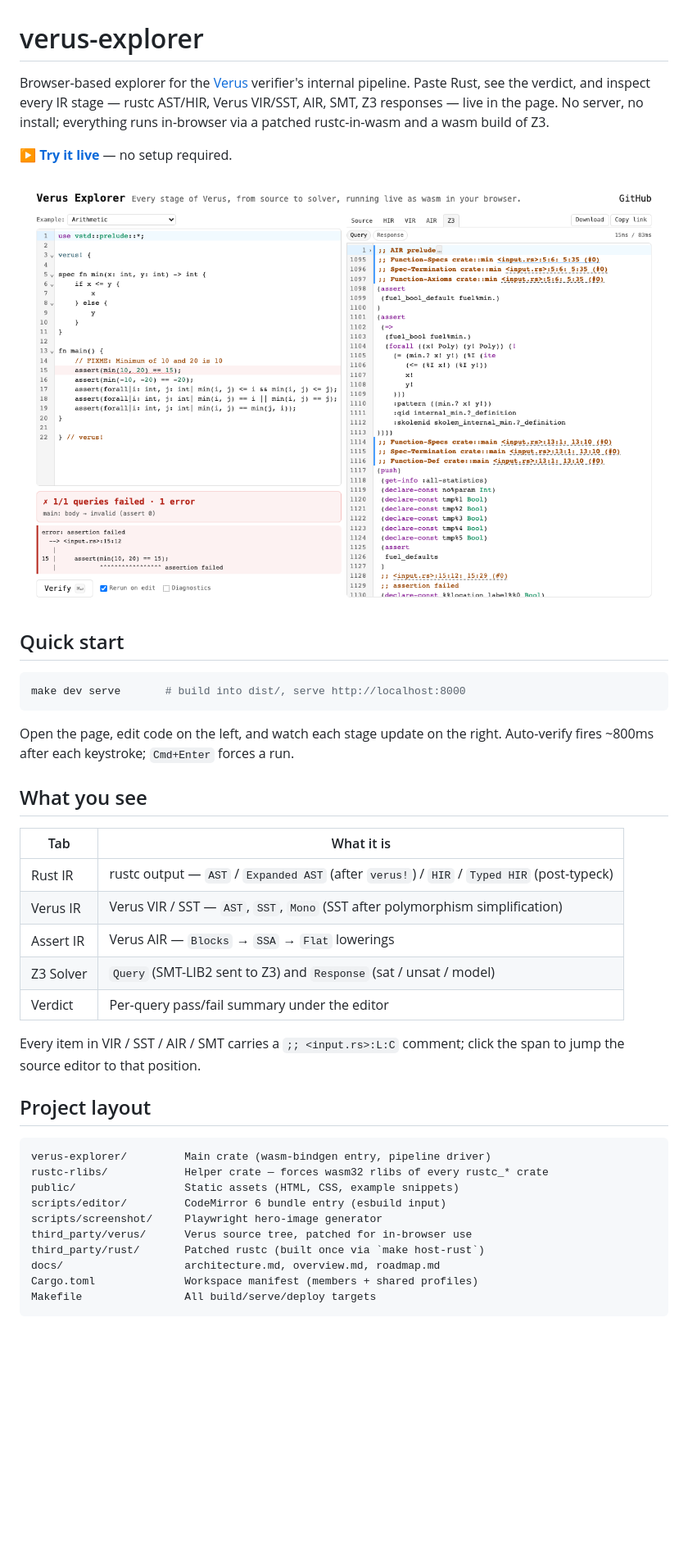
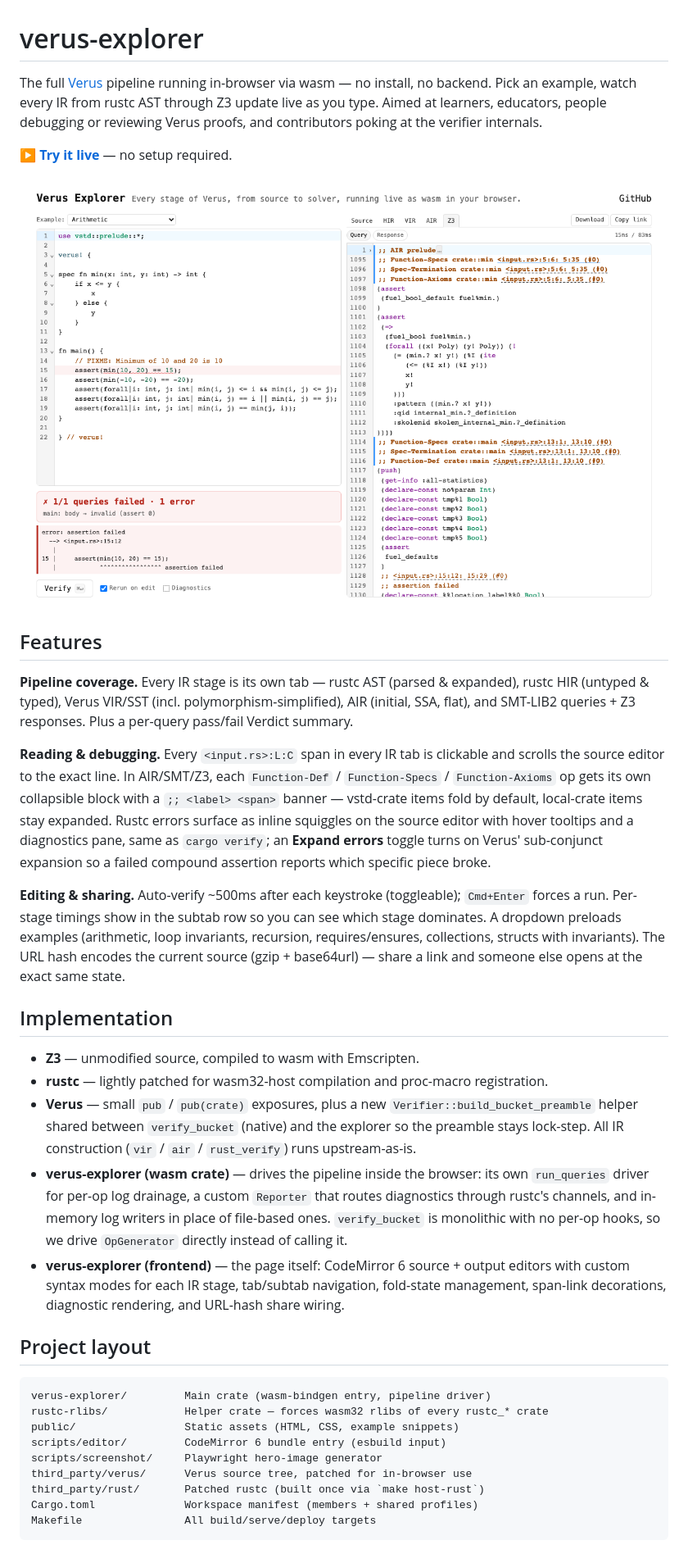
Before and after one commit to ShawnZhong/verus-explorer, a Markdown page: README.md, the part around the change printed below. Shown: that part at 82% size. Drawn GitHub-style; blank space fills up the shorter version.

````diff
--- a/README.md
+++ b/README.md
@@ -1,35 +1,31 @@
 # verus-explorer
 
-Browser-based explorer for the [Verus](https://verus-lang.github.io/verus/) verifier's internal pipeline. Paste Rust, see the verdict, and inspect every IR stage — rustc AST/HIR, Verus VIR/SST, AIR, SMT, Z3 responses — live in the page. No server, no install; everything runs in-browser via a patched rustc-in-wasm and a wasm build of Z3.
+The full [Verus](https://verus-lang.github.io/verus/) pipeline running in-browser via wasm — no install, no backend. Pick an example, watch every IR from rustc AST through Z3 update live as you type. Aimed at learners, educators, people debugging or reviewing Verus proofs, and contributors poking at the verifier internals.
 
 **[▶ Try it live](https://shawnzhong.github.io/verus-explorer/)** — no setup required.
 
 <a href="https://shawnzhong.github.io/verus-explorer/">
   <picture>
-    <source media="(prefers-color-scheme: dark)" srcset="docs/screenshot-dark.png">
-    <img src="docs/screenshot-light.png" alt="verus-explorer screenshot — click to try live">
+    <source media="(prefers-color-scheme: dark)" srcset="public/screenshot-dark.png">
+    <img src="public/screenshot-light.png" alt="verus-explorer screenshot — click to try live">
   </picture>
 </a>
 
-## Quick start
+## Features
 
-```sh
-make dev serve       # build into dist/, serve http://localhost:8000
-```
+**Pipeline coverage.** Every IR stage is its own tab — rustc AST (parsed & expanded), rustc HIR (untyped & typed), Verus VIR/SST (incl. polymorphism-simplified), AIR (initial, SSA, flat), and SMT-LIB2 queries + Z3 responses. Plus a per-query pass/fail Verdict summary.
 
-Open the page, edit code on the left, and watch each stage update on the right. Auto-verify fires ~800ms after each keystroke; `Cmd+Enter` forces a run.
+**Reading & debugging.** Every `<input.rs>:L:C` span in every IR tab is clickable and scrolls the source editor to the exact line. In AIR/SMT/Z3, each `Function-Def` / `Function-Specs` / `Function-Axioms` op gets its own collapsible block with a `;; <label> <span>` banner — vstd-crate items fold by default, local-crate items stay expanded. Rustc errors surface as inline squiggles on the source editor with hover tooltips and a diagnostics pane, same as `cargo verify`; an **Expand errors** toggle turns on Verus' sub-conjunct expansion so a failed compound assertion reports which specific piece broke.
 
-## What you see
+**Editing & sharing.** Auto-verify ~500ms after each keystroke (toggleable); `Cmd+Enter` forces a run. Per-stage timings show in the subtab row so you can see which stage dominates. A dropdown preloads examples (arithmetic, loop invariants, recursion, requires/ensures, collections, structs with invariants). The URL hash encodes the current source (gzip + base64url) — share a link and someone else opens at the exact same state.
 
-| Tab           | What it is                                                                              |
-|---------------|-----------------------------------------------------------------------------------------|
-| Rust IR       | rustc output — `AST` / `Expanded AST` (after `verus!`) / `HIR` / `Typed HIR` (post-typeck) |
-| Verus IR      | Verus VIR / SST — `AST`, `SST`, `Mono` (SST after polymorphism simplification)          |
-| Assert IR     | Verus AIR — `Blocks` → `SSA` → `Flat` lowerings                                         |
-| Z3 Solver     | `Query` (SMT-LIB2 sent to Z3) and `Response` (sat / unsat / model)                      |
-| Verdict       | Per-query pass/fail summary under the editor                                            |
+## Implementation
 
-Every item in VIR / SST / AIR / SMT carries a `;; <input.rs>:L:C` comment; click the span to jump the source editor to that position.
+- **Z3** — unmodified source, compiled to wasm with Emscripten.
+- **rustc** — lightly patched for wasm32-host compilation and proc-macro registration.
+- **Verus** — small `pub` / `pub(crate)` exposures, plus a new `Verifier::build_bucket_preamble` helper shared between `verify_bucket` (native) and the explorer so the preamble stays lock-step. All IR construction (`vir` / `air` / `rust_verify`) runs upstream-as-is.
+- **verus-explorer (wasm crate)** — drives the pipeline inside the browser: its own `run_queries` driver for per-op log drainage, a custom `Reporter` that routes diagnostics through rustc's channels, and in-memory log writers in place of file-based ones. `verify_bucket` is monolithic with no per-op hooks, so we drive `OpGenerator` directly instead of calling it.
+- **verus-explorer (frontend)** — the page itself: CodeMirror 6 source + output editors with custom syntax modes for each IR stage, tab/subtab navigation, fold-state management, span-link decorations, diagnostic rendering, and URL-hash share wiring.
 
 ## Project layout
 
@@ -41,7 +37,6 @@ scripts/editor/         CodeMirror 6 bundle entry (esbuild input)
 scripts/screenshot/     Playwright hero-image generator
 third_party/verus/      Verus source tree, patched for in-browser use
 third_party/rust/       Patched rustc (built once via `make host-rust`)
-docs/                   architecture.md, overview.md, roadmap.md
 Cargo.toml              Workspace manifest (members + shared profiles)
 Makefile                All build/serve/deploy targets
 ```
````
Also changed, not shown: other parts of README.md (+0 -7 lines), announcement.md (added, +14 -0 lines), docs/architecture.md (deleted, +0 -292 lines), docs/overview.md (deleted, +0 -100 lines), docs/roadmap.md (deleted, +0 -215 lines), public/screenshot-dark.png (renamed from docs/screenshot-dark.png), public/screenshot-light.png (renamed from docs/screenshot-light.png), 1 other file.
